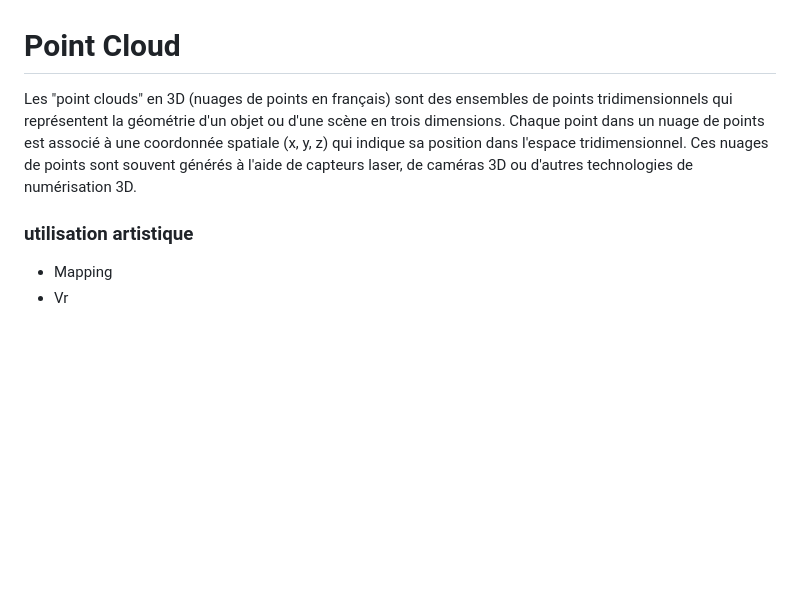
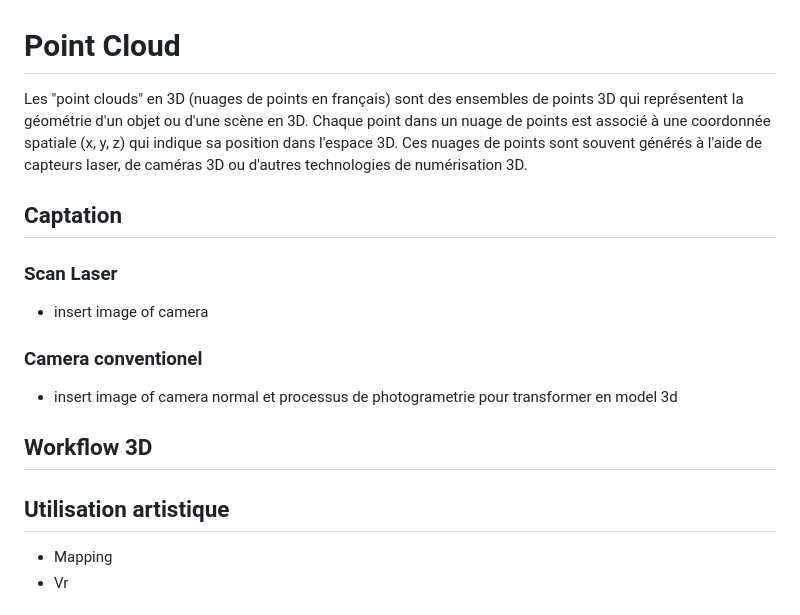
Before and after one commit to vince1887/recherche-concept, a Markdown page: README.md, the part around the change. Rendered like a GitHub page; blank space fills up the shorter version.

```diff
--- a/README.md
+++ b/README.md
@@ -1,6 +1,12 @@
 # Point Cloud
-Les "point clouds" en 3D (nuages de points en français) sont des ensembles de points tridimensionnels qui représentent la géométrie d'un objet ou d'une scène en trois dimensions. Chaque point dans un nuage de points est associé à une coordonnée spatiale (x, y, z) qui indique sa position dans l'espace tridimensionnel. Ces nuages de points sont souvent générés à l'aide de capteurs laser, de caméras 3D ou d'autres technologies de numérisation 3D.
-### utilisation artistique
+Les "point clouds" en 3D (nuages de points en français) sont des ensembles de points 3D qui représentent la géométrie d'un objet ou d'une scène en 3D. Chaque point dans un nuage de points est associé à une coordonnée spatiale (x, y, z) qui indique sa position dans l'espace 3D. Ces nuages de points sont souvent générés à l'aide de capteurs laser, de caméras 3D ou d'autres technologies de numérisation 3D.
+## Captation
+### Scan Laser
+- insert image of camera
+### Camera conventionel
+- insert image of camera normal et processus de photogrametrie pour transformer en model 3d
+## Workflow 3D
+## Utilisation artistique
 -  Mapping
 -  Vr
 
```
